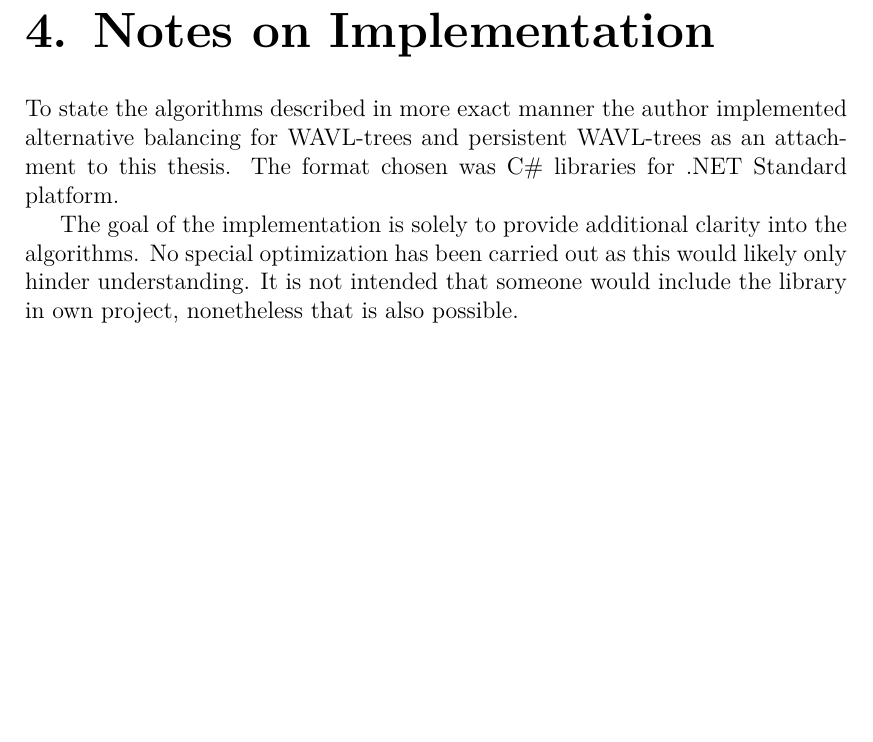
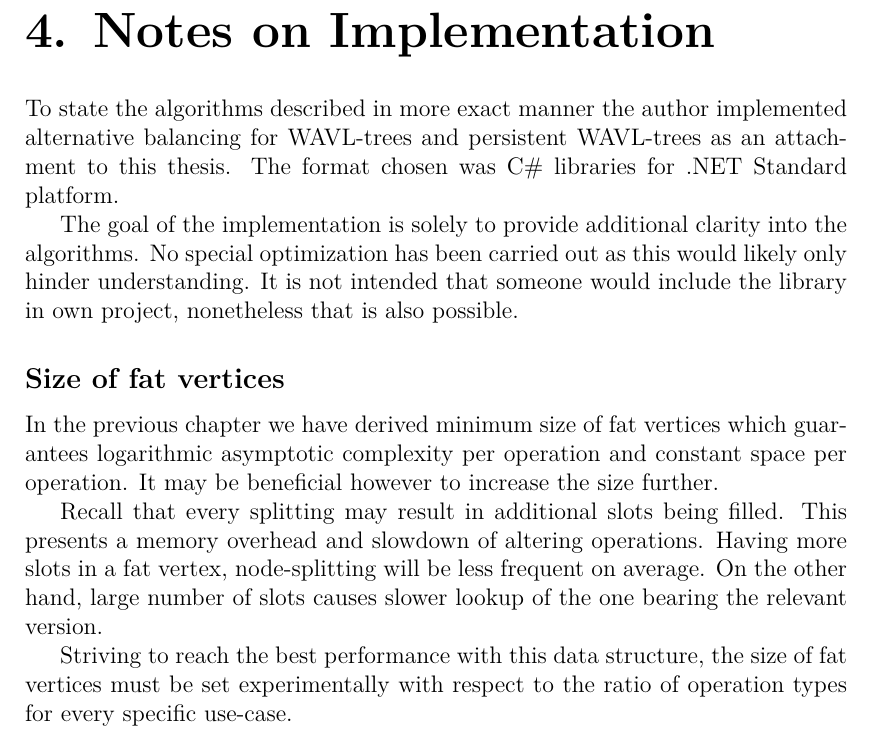
Before and after one commit to jiri-skrobanek/wavl-persistence, a LaTeX thesis (en/thesis.tex, which reads en/implementation.tex): part of page 39 of 42, cut so that both start at the same text, the shorter picture padded with empty space. Compiled offline with pdfLaTeX.

Commit message:
Discuss optimal size of fat vertices

```diff
--- a/en/implementation.tex
+++ b/en/implementation.tex
@@ -3,3 +3,13 @@ To state the algorithms described in more exact manner the author implemented al
 %TODO: Lincense
 
 The goal of the implementation is solely to provide additional clarity into the algorithms. No special optimization has been carried out as this would likely only hinder understanding. It is not intended that someone would include the library in own project, nonetheless that is also possible.
+
+%TODO: Mention wrapper around persistence
+
+\subsection*{Size of fat vertices}
+
+In the previous chapter we have derived minimum size of fat vertices which guarantees logarithmic asymptotic complexity per operation and constant space per operation. It may be beneficial however to increase the size further.
+
+Recall that every splitting may result in additional slots being filled. This presents a memory overhead and slowdown of altering operations. Having more slots in a fat vertex, node-splitting will be less frequent on average. On the other hand, large number of slots causes slower lookup of the one bearing the relevant version.
+
+Striving to reach the best performance with this data structure, the size of fat vertices must be set experimentally with respect to the ratio of operation types for every specific use-case.
```
